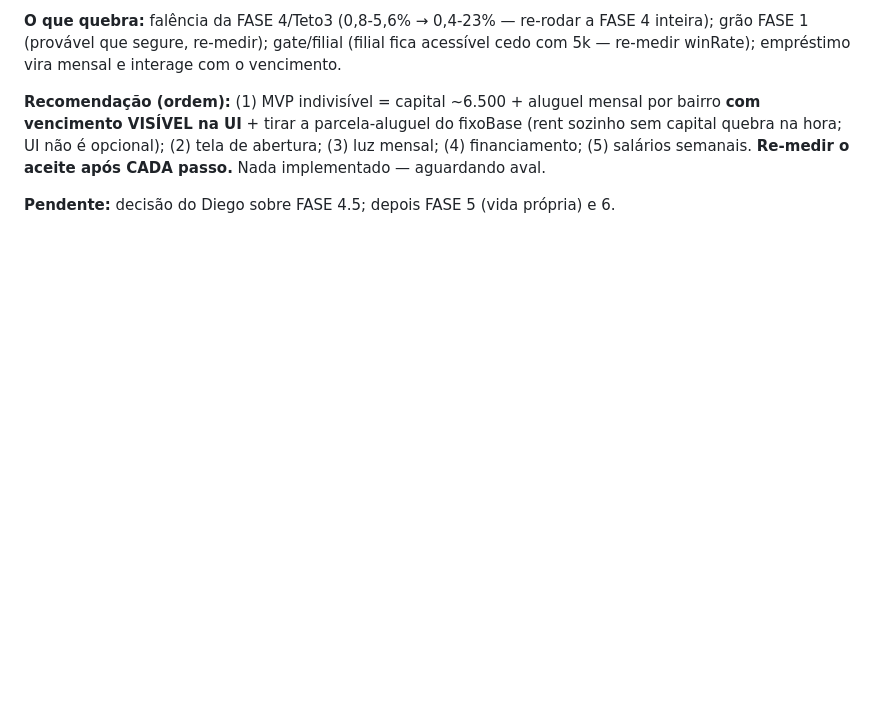
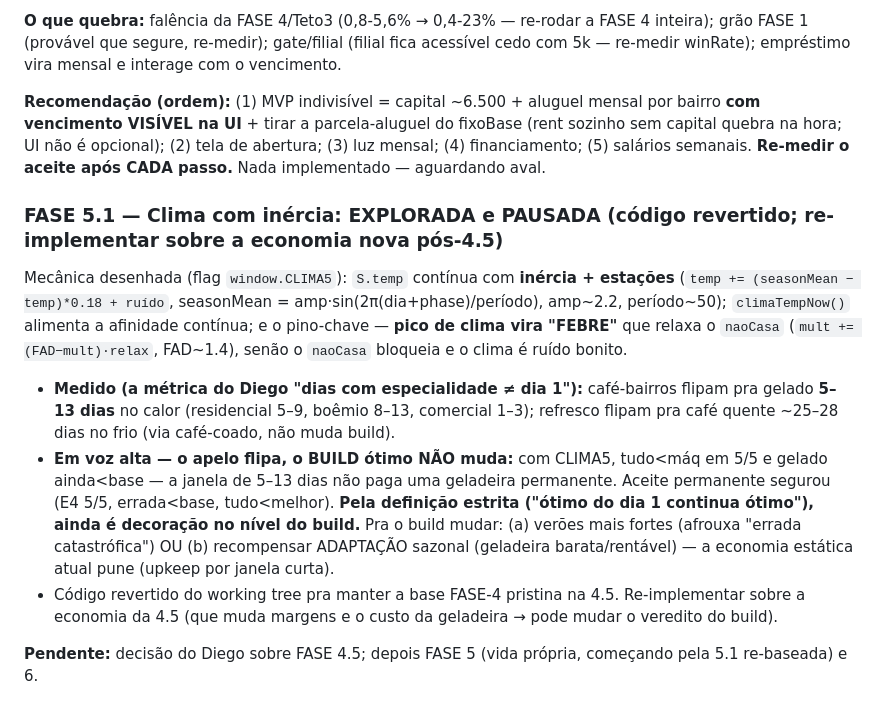
Before and after one commit to dKonrad88/cafeteria, a Markdown page: DESIGN.md, the part around the change. Drawn GitHub-style; blank space fills up the shorter version.

Commit message:
docs: registra FASE 5.1 (clima com inercia) explorada+pausada; codigo revertido
- 5.1 medida na economia velha: apelo flipa (cafe 5-13 dias no calor) mas BUILD otimo
  nao muda (tudo<maq, gelado<base) -> "decoracao" no nivel do build pela def estrita.
  Pra mudar o build: veroes mais fortes (afrouxa errada-catastrofica) ou recompensar
  adaptacao sazonal (geladeira barata). Aceite permanente segurou (E4 5/5).
- Codigo CLIMA5 revertido do index.html p/ manter a base FASE-4 pristina na 4.5.
  Re-implementar sobre a economia da 4.5 (muda margens e custo da geladeira).

Co-Authored-By: Claude Opus 4.8 <noreply@anthropic.com>

```diff
--- a/DESIGN.md
+++ b/DESIGN.md
@@ -195,4 +195,10 @@ Direção: o jogo passa a começar com a **decisão de abrir** (capital − mont
 
 **Recomendação (ordem):** (1) MVP indivisível = capital ~6.500 + aluguel mensal por bairro **com vencimento VISÍVEL na UI** + tirar a parcela-aluguel do fixoBase (rent sozinho sem capital quebra na hora; UI não é opcional); (2) tela de abertura; (3) luz mensal; (4) financiamento; (5) salários semanais. **Re-medir o aceite após CADA passo.** Nada implementado — aguardando aval.
 
-**Pendente:** decisão do Diego sobre FASE 4.5; depois FASE 5 (vida própria) e 6.
+### FASE 5.1 — Clima com inércia: EXPLORADA e PAUSADA (código revertido; re-implementar sobre a economia nova pós-4.5)
+Mecânica desenhada (flag `window.CLIMA5`): `S.temp` contínua com **inércia + estações** (`temp += (seasonMean − temp)*0.18 + ruído`, seasonMean = amp·sin(2π(dia+phase)/período), amp~2.2, período~50); `climaTempNow()` alimenta a afinidade contínua; e o pino-chave — **pico de clima vira "FEBRE"** que relaxa o `naoCasa` (`mult += (FAD−mult)·relax`, FAD~1.4), senão o `naoCasa` bloqueia e o clima é ruído bonito.
+- **Medido (a métrica do Diego "dias com especialidade ≠ dia 1"):** café-bairros flipam pra gelado **5–13 dias** no calor (residencial 5–9, boêmio 8–13, comercial 1–3); refresco flipam pra café quente ~25–28 dias no frio (via café-coado, não muda build).
+- **Em voz alta — o apelo flipa, o BUILD ótimo NÃO muda:** com CLIMA5, tudo<máq em 5/5 e gelado ainda<base — a janela de 5–13 dias não paga uma geladeira permanente. Aceite permanente segurou (E4 5/5, errada<base, tudo<melhor). **Pela definição estrita ("ótimo do dia 1 continua ótimo"), ainda é decoração no nível do build.** Pra o build mudar: (a) verões mais fortes (afrouxa "errada catastrófica") OU (b) recompensar ADAPTAÇÃO sazonal (geladeira barata/rentável) — a economia estática atual pune (upkeep por janela curta).
+- Código revertido do working tree pra manter a base FASE-4 pristina na 4.5. Re-implementar sobre a economia da 4.5 (que muda margens e o custo da geladeira → pode mudar o veredito do build).
+
+**Pendente:** decisão do Diego sobre FASE 4.5; depois FASE 5 (vida própria, começando pela 5.1 re-baseada) e 6.
```
